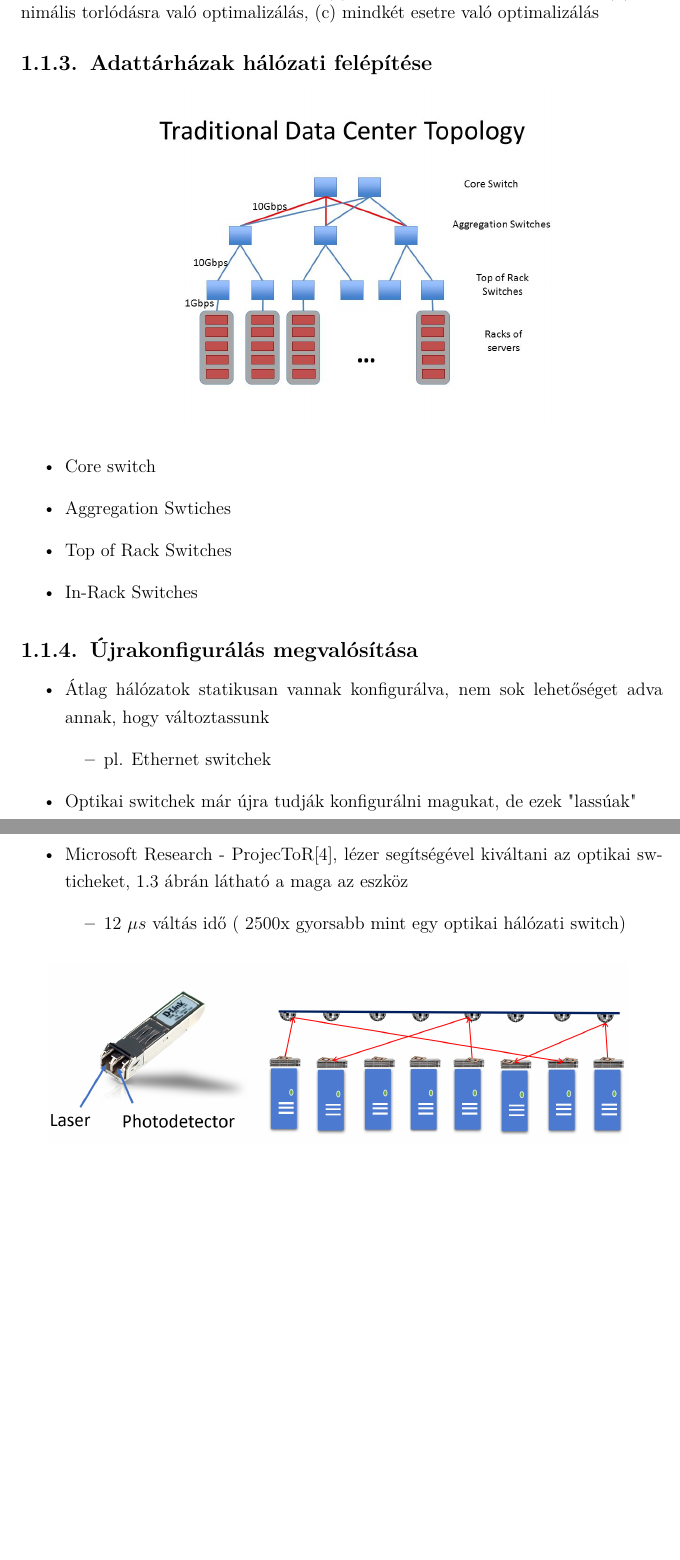
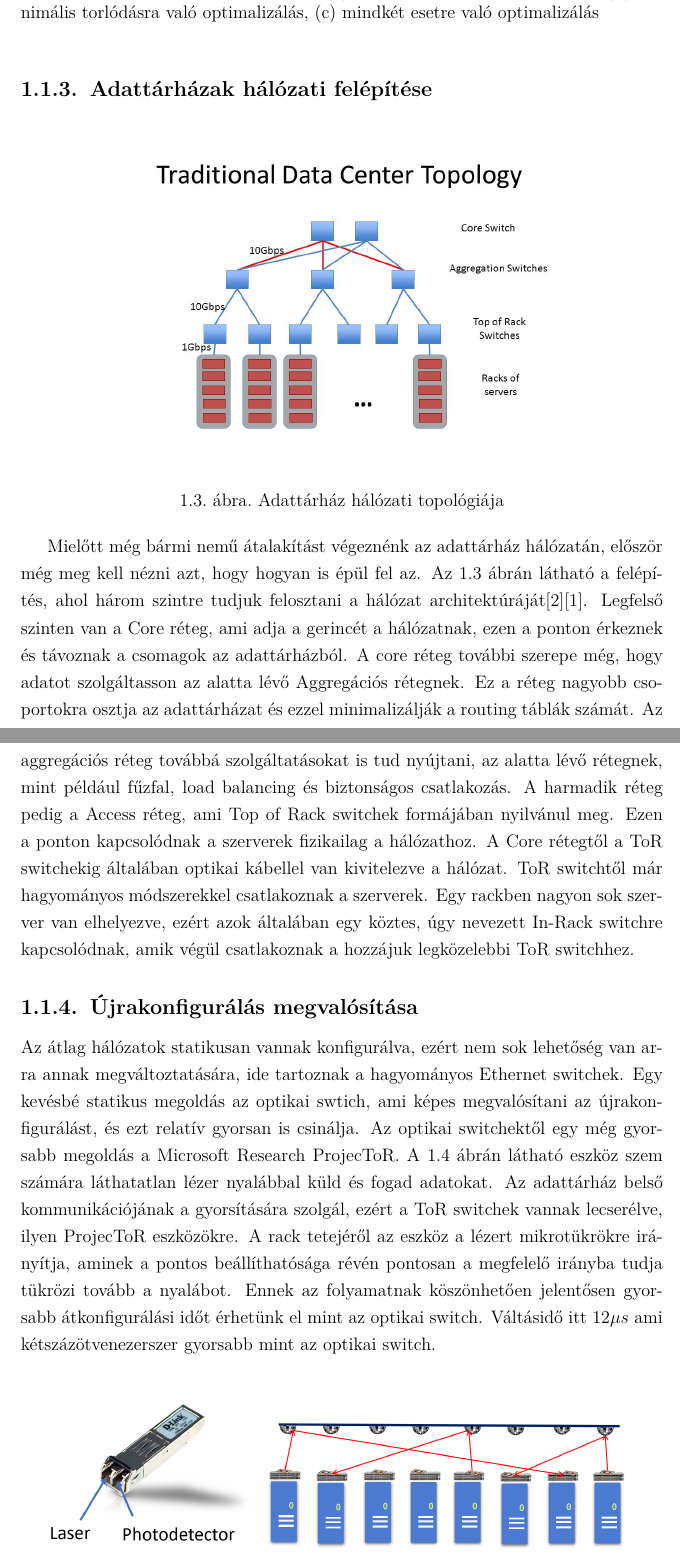
Before and after one commit to wahur666/DAN-Demo, a LaTeX document (documentation/labor1.tex): two parts of pages 6 and 7 of 23 before the commit and two parts of pages 6 and 7 of 24 after it, joined at a grey line, cut so that both start at the same text, the shorter picture padded with empty space. Compiled offline with pdfLaTeX.

Commit message:
dokumentáció frissítése, bevezetés befejezése

```diff
--- a/documentation/labor1.tex
+++ b/documentation/labor1.tex
@@ -125,40 +128,44 @@ Az ilyen hálózat megtervezéséhez először szükségünk van arra, hogy tudj
 	\centering
 	\includegraphics[width=8cm]{pictures/optimalshemes.png}
 	\caption{Hálózat tervezési stratégiák, (a) rövid utakra való optimalizálás, (b) minimális torlódásra való optimalizálás, (c) mindkét esetre való optimalizálás}
-	\label{network-strategies}
+	\label{network_strategies}
 \end{figure}
 
 \subsection{Adattárházak hálózati felépítése}
 
-\begin{center}
+\begin{figure}[h]
+	\centering
 	\includegraphics[width=0.7\linewidth]{pictures/Traditional+Data+Center+Topology.jpg}
-\end{center}
+	\caption{Adattárház hálózati topológiája}
+	\label{datacenter_topology}
+\end{figure}
 
-\begin{itemize}
-	\item Core switch
-	\item Aggregation Swtiches
-	\item Top of Rack Switches
-	\item In-Rack Switches
-\end{itemize}
+Mielőtt még bármi nemű átalakítást végeznénk az adattárház hálózatán, először még meg kell nézni azt, hogy hogyan is épül fel az.
+Az \ref{datacenter_topology} ábrán látható a felépítés, ahol három szintre tudjuk felosztani a hálózat architektúráját\cite{noauthor_you_nodate}\cite{noauthor_cisco_nodate}.
+Legfelső szinten van a Core réteg, ami adja a gerincét a hálózatnak, ezen a ponton érkeznek és távoznak a csomagok az adattárházból.
+A core réteg további szerepe még, hogy adatot szolgáltasson az alatta lévő Aggregációs rétegnek.
+Ez a réteg nagyobb csoportokra osztja az adattárházat és ezzel minimalizálják a routing táblák számát.
+Az aggregációs réteg továbbá szolgáltatásokat is tud nyújtani, az alatta lévő rétegnek, mint például fűzfal, load balancing és biztonságos csatlakozás.
+A harmadik réteg pedig a Access réteg, ami Top of Rack switchek formájában nyilvánul meg.
+Ezen a ponton kapcsolódnak a szerverek fizikailag a hálózathoz.
+A Core rétegtől a ToR switchekig általában optikai kábellel van kivitelezve a hálózat.
+ToR switchtől már hagyományos módszerekkel csatlakoznak a szerverek.
+Egy rackben nagyon sok szerver van elhelyezve, ezért azok általában egy köztes, úgy nevezett In-Rack switchre kapcsolódnak, amik végül csatlakoznak a hozzájuk legközelebbi ToR switchhez.
+
+
 
 \subsection{Újrakonfigurálás megvalósítása}
 
-\begin{itemize}
-	\item Átlag hálózatok statikusan vannak konfigurálva, nem  sok lehetőséget adva annak, hogy változtassunk
-	\begin{itemize}
-		\item pl. Ethernet switchek
-	\end{itemize}
-	\item Optikai switchek már újra tudják konfigurálni magukat, de ezek "lassúak"
-	\item Microsoft Research - ProjecToR\cite{ghobadi_projector:_2016}, lézer segítségével kiváltani az optikai swticheket, \ref{projector-fig} ábrán látható a maga az eszköz
-	\begin{itemize}
-		\item 12 $\mu s$ váltás idő ( 2500x gyorsabb mint egy optikai hálózati switch)
-	\end{itemize}
+Az átlag hálózatok statikusan vannak konfigurálva, ezért nem sok lehetőség van arra annak megváltoztatására, ide tartoznak a hagyományos Ethernet switchek.
+Egy kevésbé statikus megoldás az optikai swtich, ami képes megvalósítani az újrakonfigurálást, és ezt relatív gyorsan is csinálja.
+Az optikai switchektől egy még gyorsabb megoldás a Microsoft Research ProjecToR.
+A \ref{projector-fig} ábrán látható eszköz szem számára láthatatlan lézer nyalábbal küld és fogad adatokat.
+Az adattárház belső kommunikációjának a gyorsítására szolgál, ezért a ToR switchek vannak lecserélve, ilyen ProjecToR eszközökre.
+A rack tetejéről az eszköz a lézert mikrotükrökre irányítja, aminek a pontos beállíthatósága révén pontosan a megfelelő irányba tudja tükrözi tovább a nyalábot.
+Ennek az folyamatnak köszönhetően jelentősen gyorsabb átkonfigurálási időt érhetünk el mint az optikai switch.
+Váltásidő itt $12\mu s$ ami kétszázötvenezerszer gyorsabb mint az optikai switch.
 
-	\begin{figure}[h]
-		\centering
-		\includegraphics[width=0.9\linewidth]{pictures/laserswitch.png}
-		\caption{ProjecToR}\label{projector-fig}
-	\end{figure}
-
-
-\end{itemize}
+\begin{figure}[h]
+	\centering
+	\includegraphics[width=0.9\linewidth]{pictures/laserswitch.png}
+	\caption{ProjecToR}
```
Also changed, not shown: documentation/refrences.bib (+31 -0 lines), documentation/labor1.pdf, documentation/labor1.tex (32 more changed lines).
